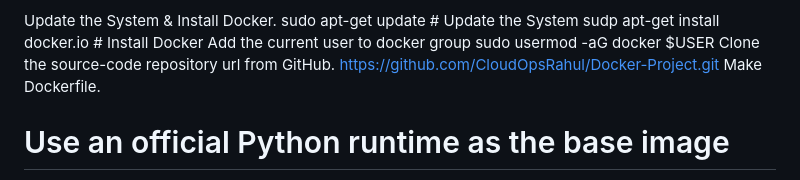
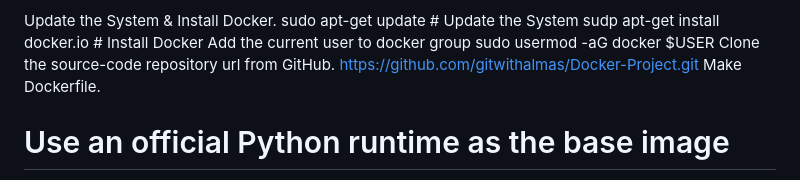
Before and after one commit to govi123govi/two-tier-application-project, a Markdown page: README.md, the part around the change. Drawn GitHub-style.

```diff
--- a/README.md
+++ b/README.md
@@ -14,7 +14,7 @@ sudp apt-get install docker.io # Install Docker
 Add the current user to docker group
 sudo usermod -aG docker $USER
 Clone the source-code repository url from GitHub.
-https://github.com/CloudOpsRahul/Docker-Project.git
+https://github.com/gitwithalmas/Docker-Project.git
 Make Dockerfile.
 # Use an official Python runtime as the base image
 FROM python:3.9-slim
```
